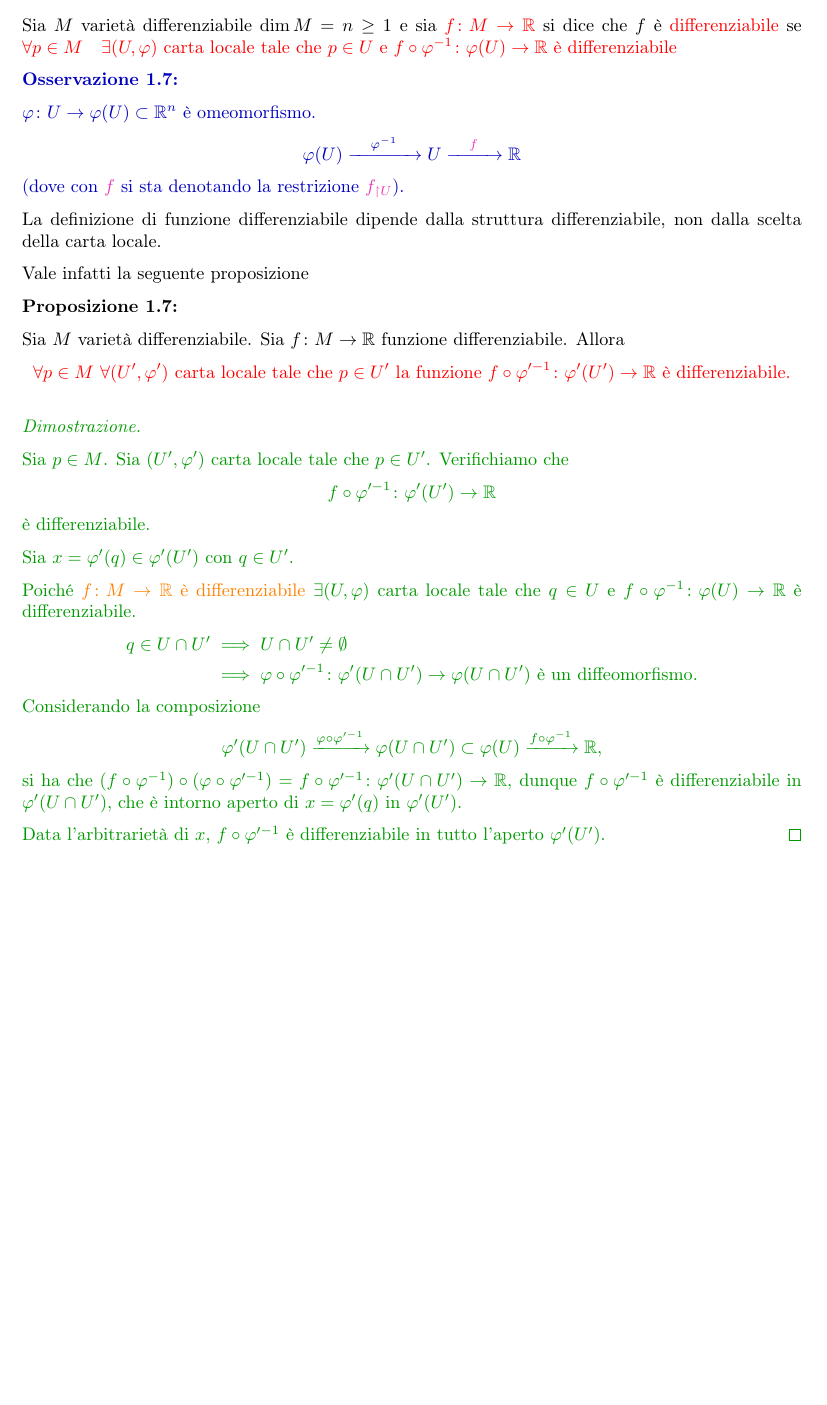
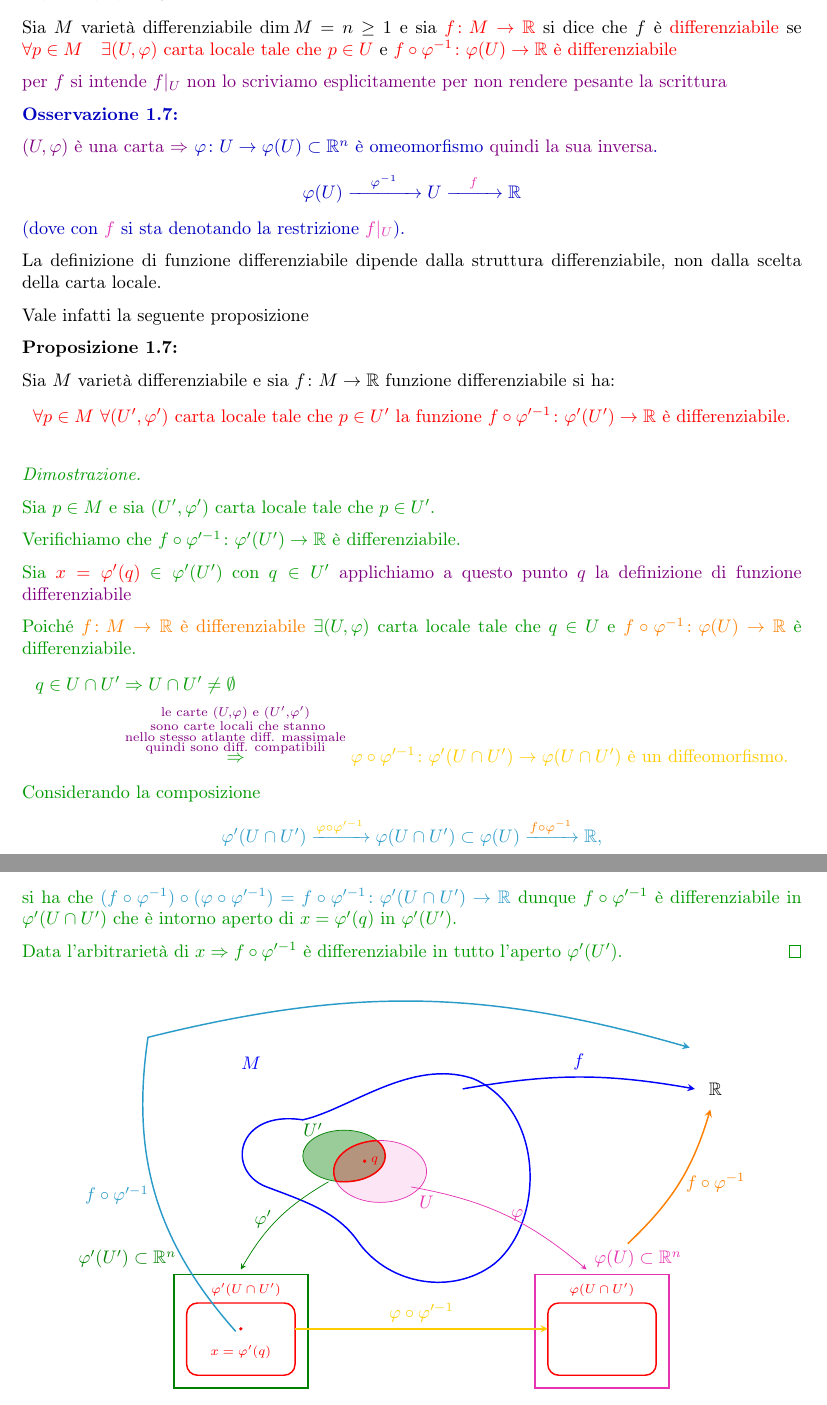
Before and after one commit to Nutontrante/Introduzione-alle-varieta-differenziabili, a LaTeX document (main.tex, which reads Varieta differenziabili.tex): part of page 32 of 39 before the commit and two parts of pages 32 and 33 of 40 after it, the two joined at a grey line, cut so that both start at the same text, the shorter picture padded with empty space. Compiled offline with pdfLaTeX.

Commit message:
Ascoltata lezione 15 Dileo parte 1 fino al minuto 14

```diff
--- a/Varieta differenziabili.tex
+++ b/Varieta differenziabili.tex
@@ -1235,16 +1235,18 @@
 
         Sia $M$ varietà differenziabile $\dim M =n \geq 1$ e sia \textcolor{red}{$f \colon M \to \mathbb{R}$} si dice che
         $f$ è \textcolor{red}{differenziabile} se \textcolor{red}{$\forall p \in M \quad \exists (U, \varphi)$ carta locale
-        tale che $p \in U$ e $f \circ \varphi^{-1} \colon \varphi(U) \to \mathbb{R}$ è differenziabile}
+        tale che $p \in U$} e \textcolor{red}{$f \circ \varphi^{-1} \colon \varphi(U) \to \mathbb{R}$ è differenziabile}
+
+        \textcolor{violet}{per $f$ si intende $f|_U$ non lo scriviamo esplicitamente per non rendere pesante la scrittura}
         \end{definizione}
         \begin{osservazione}
         \mbox{}
 
-        $\varphi \colon U \to \varphi(U) \subset \mathbb{R}^n$ è omeomorfismo.
+        \textcolor{violet}{$(U, \varphi)$ è una carta $\Rightarrow$} $\varphi \colon U \to \varphi(U) \subset \mathbb{R}^n$ è omeomorfismo \textcolor{violet}{quindi la sua inversa}.
         \[
         \varphi(U) \xrightarrow{\quad \varphi^{-1} \quad } U \xrightarrow{\quad \textcolor{hotpink}{f} \quad } \mathbb{R}
         \]
-        (dove con \textcolor{hotpink}{$f$} si sta denotando la restrizione \textcolor{hotpink}{$f_{\restriction{U}}$}).
+        (dove con \textcolor{hotpink}{$f$} si sta denotando la restrizione \textcolor{hotpink}{$f|_U$}).
         \end{osservazione}
 
         La definizione di funzione differenziabile dipende dalla struttura differenziabile, non dalla scelta della carta locale.
@@ -1254,7 +1256,7 @@
         \begin{proposizione}
         \mbox{}
 
-        Sia $M$ varietà differenziabile. Sia $f \colon M \to \mathbb{R}$ funzione differenziabile. Allora
+        Sia $M$ varietà differenziabile e sia $f \colon M \to \mathbb{R}$ funzione differenziabile si ha:
         \[
         \textcolor{red}{\forall p \in M \ \forall (U', \varphi') \text{ carta locale tale che } p \in U' \text{ la funzione } f \circ \varphi'^{-1} \colon \varphi'(U') \to \mathbb{R} \text{ è differenziabile.}}
         \]
@@ -1263,28 +1265,101 @@
         \begin{proof}
         \mbox{}
 
-        Sia $p \in M$. Sia $(U', \varphi')$ carta locale tale che $p \in U'$. Verifichiamo che
-        \[
-        f \circ \varphi'^{-1} \colon \varphi'(U') \to \mathbb{R}
-        \]
-        è differenziabile.
-
-        Sia $x = \varphi'(q) \in \varphi'(U')$ con $q \in U'$.
-
-        Poiché \textcolor{orange}{$f \colon M \to \mathbb{R}$ è differenziabile} $\exists (U, \varphi)$ carta locale tale che $q \in U$ e $f \circ \varphi^{-1} \colon \varphi(U) \to \mathbb{R}$ è differenziabile.
+        Sia $p \in M$ e sia $(U', \varphi')$ carta locale tale che $p \in U'$.
+
+        Verifichiamo che $f \circ \varphi'^{-1} \colon \varphi'(U') \to \mathbb{R}$ è differenziabile.
+
+        Sia \textcolor{red}{$x = \varphi'(q)$} $\in \varphi'(U')$ con $q \in U'$ \textcolor{violet}{applichiamo a questo punto $q$ la definizione di funzione differenziabile}
+
+        Poiché \textcolor{orange}{$f \colon M \to \mathbb{R}$ è differenziabile} $\exists (U, \varphi)$ carta locale tale che $q \in U$ e
+        \textcolor{orange}{$f \circ \varphi^{-1} \colon \varphi(U) \to \mathbb{R}$} è differenziabile.
         \begin{align*}
-        q \in U \cap U' &\implies U \cap U' \ne \emptyset \\
-        &\implies \varphi \circ \varphi'^{-1} \colon \varphi'(U \cap U') \to \varphi(U \cap U') \text{ è un diffeomorfismo.}
+        q \in U \cap U' &\Rightarrow U \cap U' \ne \emptyset \\
+        &\overset{\textcolor{violet}{\substack{\text{le carte } (U, \varphi) \text{ e }  (U', \varphi') \\  \text{ sono carte locali che stanno} \\ \text{nello stesso atlante diff. massimale} \\
+        \text{quindi sono diff. compatibili} }}}{\Rightarrow} \textcolor{amber}{\varphi \circ \varphi'^{-1} \colon \varphi'(U \cap U') \to \varphi(U \cap U') \text{ è un diffeomorfismo.}}
         \end{align*}
         Considerando la composizione
         \[
-        \varphi'(U \cap U') \xrightarrow{\varphi \circ \varphi'^{-1}} \varphi(U \cap U') \subset \varphi(U) \xrightarrow{f \circ \varphi^{-1}} \mathbb{R},
-        \]
-        si ha che $(f \circ \varphi^{-1}) \circ (\varphi \circ \varphi'^{-1}) = f \circ \varphi'^{-1} \colon \varphi'(U \cap U') \to \mathbb{R}$, dunque $f \circ \varphi'^{-1}$ è differenziabile in $\varphi'(U \cap U')$, che è intorno aperto di $x = \varphi'(q)$ in $\varphi'(U')$.
-
-        Data l'arbitrarietà di $x$, $f \circ \varphi'^{-1}$ è differenziabile in tutto l'aperto $\varphi'(U')$.
-        \end{proof}
-
+        \color{celeste} \varphi'(U \cap U') \xrightarrow{\textcolor{amber}{\varphi \circ \varphi'^{-1}}} \varphi(U \cap U') \subset \varphi(U) \xrightarrow{\textcolor{orange}{f \circ \varphi^{-1}}} \mathbb{R},
+        \]
+        si ha che \textcolor{celeste}{$(f \circ \varphi^{-1}) \circ (\varphi \circ \varphi'^{-1}) = f \circ \varphi'^{-1} \colon \varphi'(U \cap U') \to \mathbb{R}$} dunque
+         $f \circ \varphi'^{-1}$ è differenziabile in $\varphi'(U \cap U')$ che è intorno aperto di $x = \varphi'(q)$ in $\varphi'(U')$.
+
+        Data l'arbitrarietà di $x \Rightarrow f \circ \varphi'^{-1}$ è differenziabile in tutto l'aperto $\varphi'(U')$.
+        \end{proof}
+        \begin{center}
+        \begin{tikzpicture}[>=stealth, scale=1]
+
+        % ---------- Varietà M ----------
+        \draw[blue, thick] (2.5,5.2) .. controls (1.2,5.4) and (1.0,4.2) .. (1.8,3.9)
+        .. controls (2.6,3.6) and (3.2,3.4) .. (3.6,2.8)
+        .. controls (4.2,2.0) and (5.4,1.8) .. (6.2,2.4)
+        .. controls (7.2,3.2) and (7.2,5.4) .. (5.8,6.0)
+        .. controls (4.6,6.4) and (3.4,5.4) .. (2.5,5.2);
+        \node[blue] at (1.5,6.3) {$M$};
+
+        % ---------- Aperti U' e U ----------
+        \def\Up{(3.3,4.5) ellipse (0.8 and 0.5)}
+        \def\U{(4.0,4.2) ellipse (0.9 and 0.6)}
+
+        \fill[green!50!black, opacity=0.4] \Up;
+        \fill[hotpink, opacity=0.12] \U;
+        \draw[green!50!black] \Up;
+        \draw[hotpink] \U;
+
+        % intersezione vera (area comune ai due ellissi)
+        \begin{scope}
+        \clip \Up;
+        \fill[red, opacity=0.2] \U;
+        \end{scope}
+        \begin{scope}
+        \clip \Up;
+        \draw[red, thick] \U;
+        \end{scope}
+        \begin{scope}
+        \clip \U;
+        \draw[red, thick] \Up;
+        \end{scope}
+
+        \fill[red] (3.7,4.4) circle (1pt) node[right, red, font=\scriptsize] {$q$};
+        \node[green!50!black] at (2.7,5) {$U'$};
+        \node[hotpink] at (4.9,3.6) {$U$};
+
+        % ---------- Carta phi'(U') ----------
+        \draw[green!50!black, thick] (0,0) rectangle (2.6,2.2);
+        \node[green!50!black] at (-0.9,2.5) {$\varphi'(U') \subset \mathbb{R}^n$};
+        \draw[red, thick, rounded corners=6pt] (0.25,0.25) rectangle (2.35,1.65);
+        \node[red, font=\scriptsize] at (1.4,1.9) {$\varphi'(U\cap U')$};
+        \fill[red] (1.3,1.15) circle (1pt);
+        \node[red, font=\scriptsize] at (1.3,0.7) {$x=\varphi'(q)$};
+
+        % ---------- Carta phi(U) ----------
+        \draw[hotpink, thick] (7,0) rectangle (9.6,2.2);
+        \node[hotpink] at (9.0,2.5) {$\varphi(U) \subset \mathbb{R}^n$};
+        \draw[red, thick, rounded corners=6pt] (7.25,0.25) rectangle (9.35,1.65);
+        \node[red, font=\scriptsize] at (8.3,1.9) {$\varphi(U\cap U')$};
+
+        % ---------- Frecce ----------
+        \draw[->, green!50!black] (3.0,4.0) to[bend right=15] node[left] {$\varphi'$} (1.3,2.3);
+        \draw[->, hotpink] (4.6,3.9) to[bend left=15] node[right] {$\varphi$} (8.0,2.3);
+
+        % cambio di carta
+        \draw[->, amber, thick] (2.35,1.15) -- node[above] {$\varphi\circ\varphi'^{-1}$} (7.25,1.15);
+
+        % f
+        \node at (10.5,5.8) {$\mathbb{R}$};
+        \draw[->, blue, thick] (5.6,5.8) to[bend left=10] node[above] {$f$} (10.1,5.8);
+
+        % f o phi^{-1}
+        \draw[->, orange, thick] (8.8,2.8) to[bend right=15] node[right] {$f\circ\varphi^{-1}$} (10.4,5.4);
+
+        % f o phi'^{-1}
+        \draw[->, celeste, thick] (1.2,1.1) to[bend left=25] node[left] {$f\circ\varphi'^{-1}$} (-0.5,6.8)
+        to[bend left=15] (10.0,6.6);
+
+        \end{tikzpicture}
+        \end{center}
+        \newpage
         \begin{proposizione}
         \mbox{}
 
```
Also changed, not shown: main.pdf.
